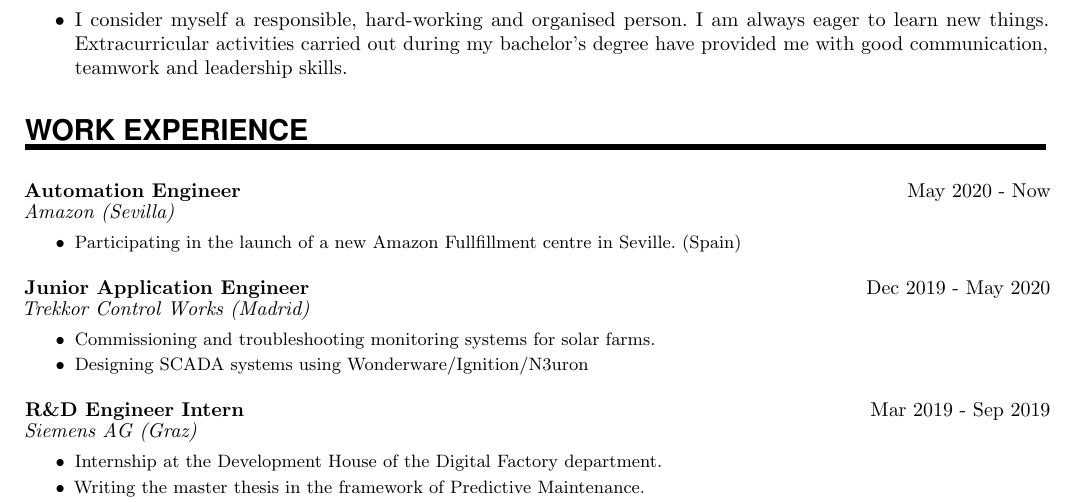
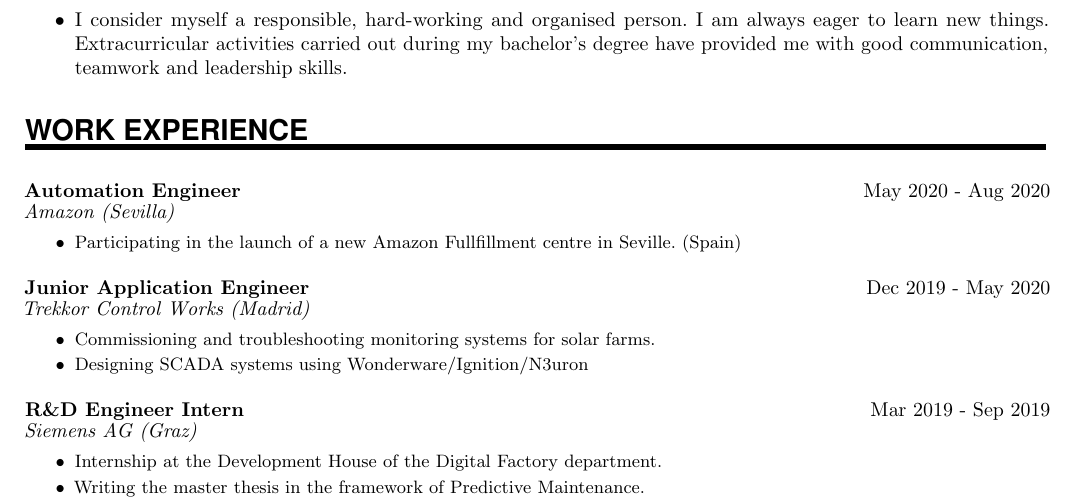
Before and after one commit to alvarozornoza/AlvaroZornoza_CV, a LaTeX CV (AlvaroZornoza_CV.tex): part of page 1 of 2, cut so that both start at the same text. Compiled offline with pdfLaTeX.

Commit message:
Updates from Overleaf

```diff
--- a/AlvaroZornoza_CV.tex
+++ b/AlvaroZornoza_CV.tex
@@ -149,7 +149,7 @@
 %%% ------------------------------------------------------------
 \NewPart{Work Experience}{}
 
-\EducationEntrya{Automation Engineer}{May 2020 - Now}{Amazon (Sevilla)}{\begin{itemize}
+\EducationEntrya{Automation Engineer}{May 2020 - Aug 2020}{Amazon (Sevilla)}{\begin{itemize}
     \item Participating in the launch of a new Amazon Fullfillment centre in Seville. (Spain)
 \end{itemize}}
 \sepspace
```
